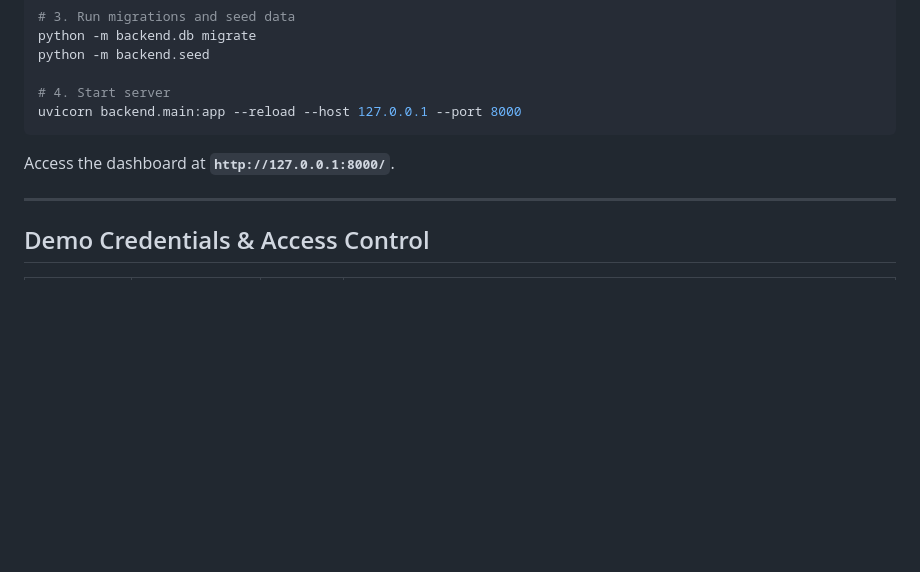
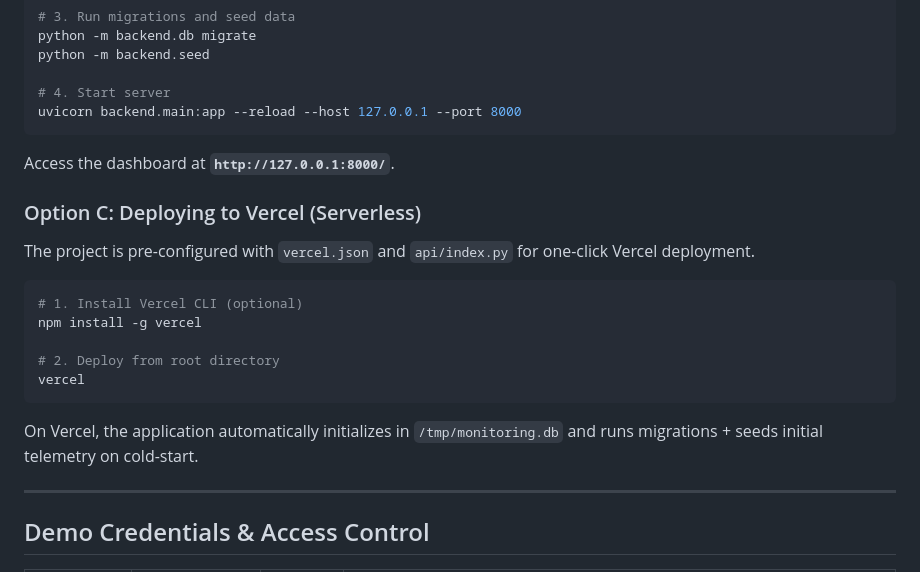
Before and after one commit to aiwithhammad2026-arch/service-monitoring-dashboard, a Markdown page: README.md, the part around the change. GitHub-like rendering; blank space fills up the shorter version.

Commit message:
docs(readme): add Vercel deployment instructions to quickstart guide

````diff
--- a/README.md
+++ b/README.md
@@ -245,6 +245,20 @@ uvicorn backend.main:app --reload --host 127.0.0.1 --port 8000
 
 Access the dashboard at **`http://127.0.0.1:8000/`**.
 
+### Option C: Deploying to Vercel (Serverless)
+
+The project is pre-configured with `vercel.json` and `api/index.py` for one-click Vercel deployment.
+
+```bash
+# 1. Install Vercel CLI (optional)
+npm install -g vercel
+
+# 2. Deploy from root directory
+vercel
+```
+
+On Vercel, the application automatically initializes in `/tmp/monitoring.db` and runs migrations + seeds initial telemetry on cold-start.
+
 ---
 
 ## Demo Credentials & Access Control
````
